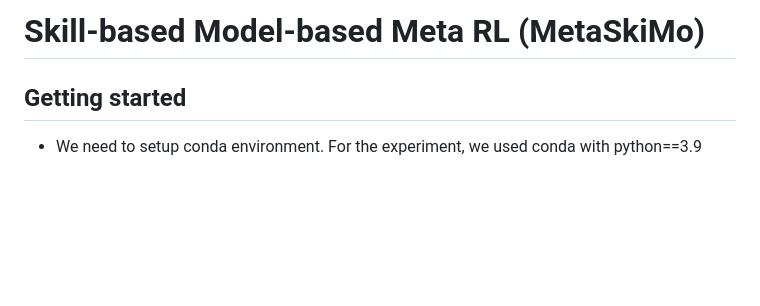
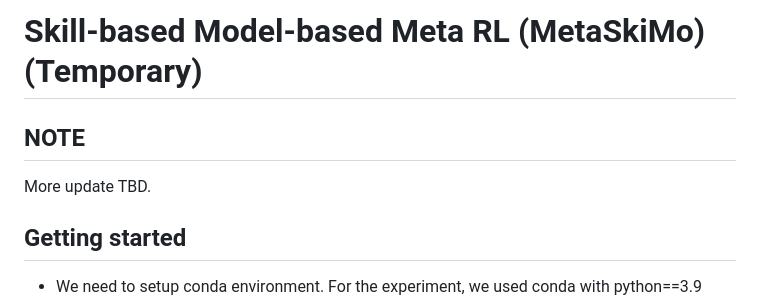
Before and after one commit to jedeka/metaskimo, a Markdown page: README.md, the part around the change. Drawn GitHub-style; blank space fills up the shorter version.

```diff
--- a/README.md
+++ b/README.md
@@ -1,4 +1,7 @@
-# Skill-based Model-based Meta RL (MetaSkiMo)
+# Skill-based Model-based Meta RL (MetaSkiMo) (Temporary)
+
+## NOTE
+More update TBD.
 
 ## Getting started
 - We need to setup conda environment. For the experiment, we used conda with python==3.9
```
